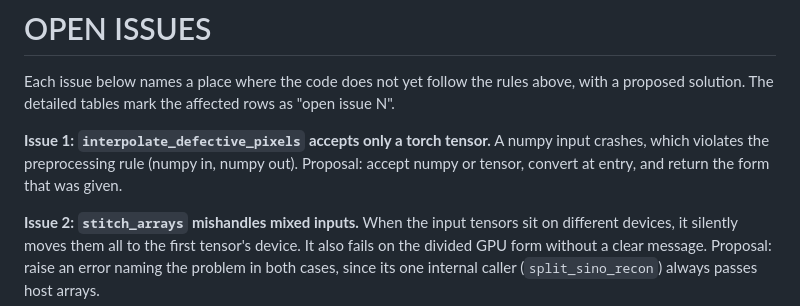
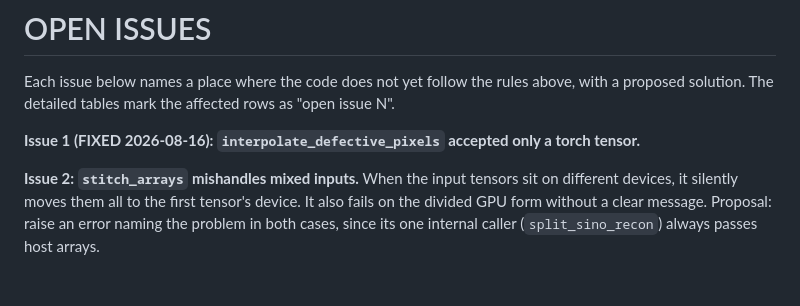
Before and after one commit to gbuzzard/mbirjax_plans, a Markdown page: plans/API_specification.md, the part around one of its changes. Rendered like a GitHub page; blank space fills up the shorter version.

```diff
--- a/plans/API_specification.md
+++ b/plans/API_specification.md
@@ -90,10 +90,7 @@ Each issue below names a place where the code does not yet follow the rules
 above, with a proposed solution.  The detailed tables mark the affected rows
 as "open issue N".
 
-**Issue 1: `interpolate_defective_pixels` accepts only a torch tensor.**
-A numpy input crashes, which violates the preprocessing rule (numpy in, numpy
-out).  Proposal: accept numpy or tensor, convert at entry, and return the form
-that was given.
+**Issue 1 (FIXED 2026-08-16): `interpolate_defective_pixels` accepted only a torch tensor.**
 
 **Issue 2: `stitch_arrays` mishandles mixed inputs.**
 When the input tensors sit on different devices, it silently moves them all to
```
Also changed, not shown: other parts of plans/API_specification.md (+32 -29 lines).
